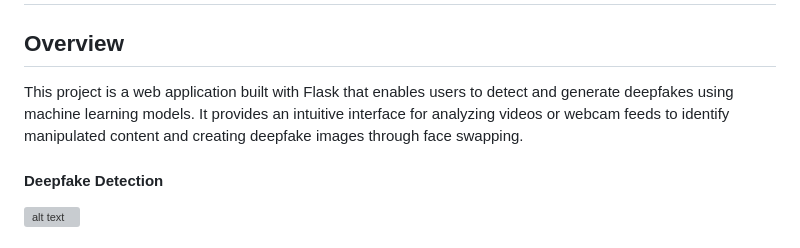
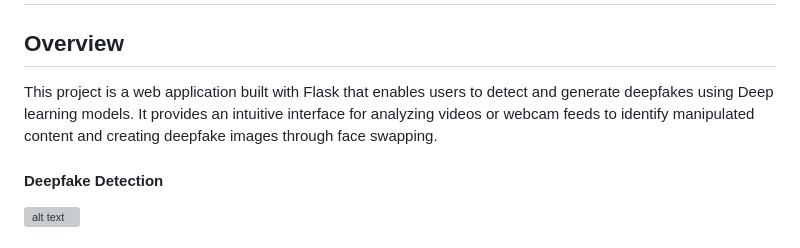
Before and after one commit to MonsieurNam/DeepMirror, a Markdown page: README.md, the part around the change. Drawn GitHub-style; grey boxes are pictures that could not be loaded.

```diff
--- a/README.md
+++ b/README.md
@@ -2,7 +2,7 @@
 
 ## Overview
 
-This project is a web application built with Flask that enables users to detect and generate deepfakes using machine learning models. It provides an intuitive interface for analyzing videos or webcam feeds to identify manipulated content and creating deepfake images through face swapping.
+This project is a web application built with Flask that enables users to detect and generate deepfakes using Deep learning models. It provides an intuitive interface for analyzing videos or webcam feeds to identify manipulated content and creating deepfake images through face swapping.
 
 #### Deepfake Detection
 ![alt text](app/static/images/demo_detect.jpg)
```
